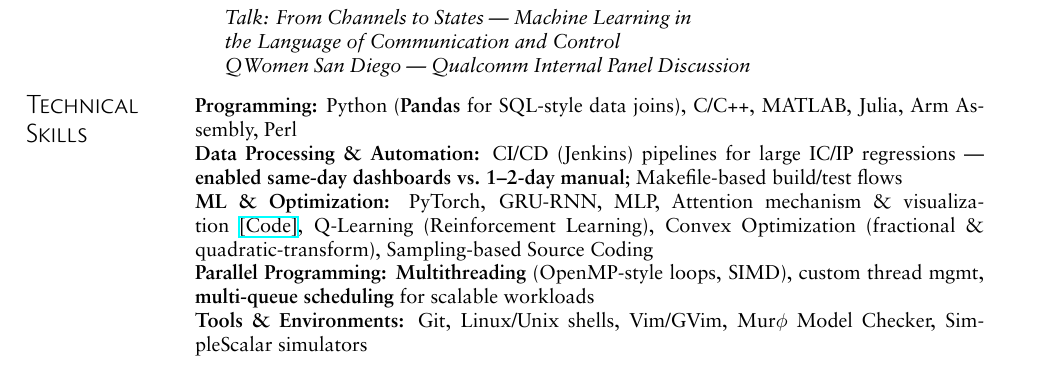
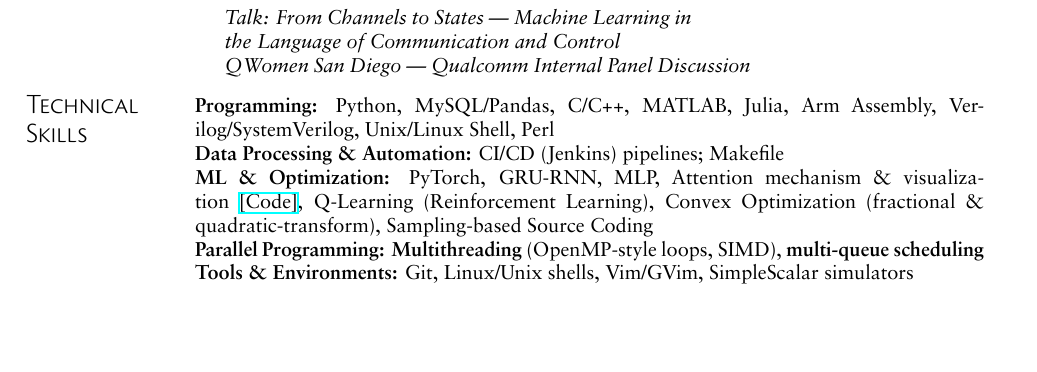
Before and after one commit to YueFei0403/resume, a LaTeX CV (yuefei_cv.tex): part of page 1 of 3, cut so that both start at the same text, the shorter picture padded with empty space. The pictures show the PDF file yuefei_cv.pdf that the author committed with the source.

Commit message:
Updated programming languages

```diff
--- a/yuefei_cv.tex
+++ b/yuefei_cv.tex
@@ -109,11 +109,11 @@ Network}”}
 \section{Technical Skills}
 }{
 \skillListStart
-\item \textbf{Programming:} Python (\textbf{Pandas} for SQL-style data joins), C/C++, MATLAB, Julia, Arm Assembly, Perl
-\item \textbf{Data Processing \& Automation:} CI/CD (Jenkins) pipelines for large IC/IP regressions — \textbf{enabled same-day dashboards vs.\ 1–2-day manual}; Makefile-based build/test flows
+\item \textbf{Programming:} Python, MySQL/Pandas, C/C++, MATLAB, Julia, Arm Assembly, Verilog/SystemVerilog, Unix/Linux Shell, Perl
+\item \textbf{Data Processing \& Automation:} CI/CD (Jenkins) pipelines; Makefile
 \item \textbf{ML \& Optimization:} PyTorch, GRU-RNN, MLP, Attention mechanism \& visualization \href{https://github.com/YueFei0403/attn_nmt_visualize/blob/main/Final_Report_2021_08_30.pdf}{[Code]}, Q-Learning (Reinforcement Learning), Convex Optimization (fractional \& quadratic-transform), Sampling-based Source Coding
-\item \textbf{Parallel Programming:} \textbf{Multithreading} (OpenMP-style loops, SIMD), custom thread mgmt, \textbf{multi-queue scheduling} for scalable workloads
-\item \textbf{Tools \& Environments:} Git, Linux/Unix shells, Vim/GVim, Mur$\phi$ Model Checker, SimpleScalar simulators
+\item \textbf{Parallel Programming:} \textbf{Multithreading} (OpenMP-style loops, SIMD), \textbf{multi-queue scheduling}
+\item \textbf{Tools \& Environments:} Git, Linux/Unix shells, Vim/GVim, SimpleScalar simulators
 
 \skillListEnd
 }
```
Also changed, not shown: yuefei_cv.pdf.
